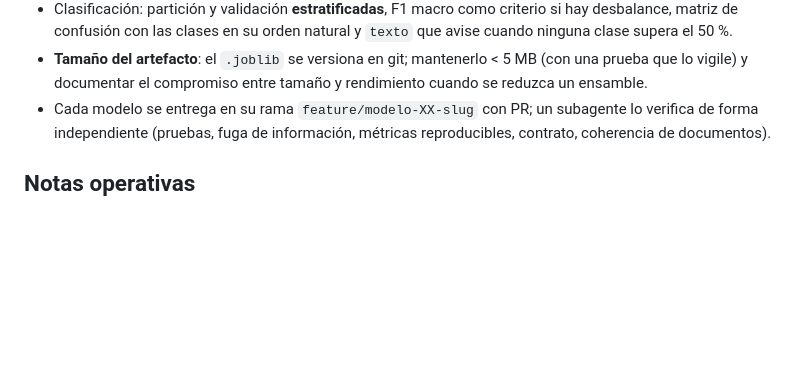
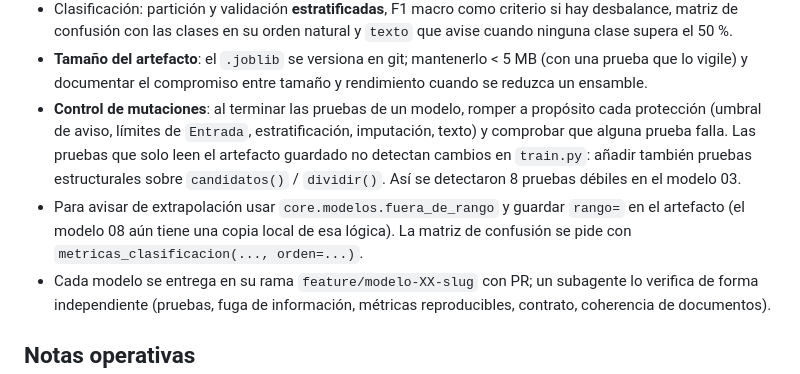
Before and after one commit to KennyRoDi/jarvis-tec, a Markdown page: CLAUDE.md, the part around the change. GitHub-like rendering; blank space fills up the shorter version.

Commit message:
docs(ml): corregir el análisis del modelo 03 tras la verificación independiente
- Profundidad del bosque grande, redacción del experimento de duplicados
- Aclarado que la API exige los 12 datos y el imputador protege el entrenamiento
- SPEC sin texto de plantilla obsoleto; lecciones sobre control de mutaciones

Co-Authored-By: Claude Sonnet 5.5 <noreply@anthropic.com>

```diff
--- a/CLAUDE.md
+++ b/CLAUDE.md
@@ -110,6 +110,12 @@ De menor a mayor complejidad; se trabajan en este orden y cada uno se marca al t
   confusión con las clases en su orden natural y `texto` que avise cuando ninguna clase supera el 50 %.
 - **Tamaño del artefacto**: el `.joblib` se versiona en git; mantenerlo < 5 MB (con una prueba que lo vigile) y
   documentar el compromiso entre tamaño y rendimiento cuando se reduzca un ensamble.
+- **Control de mutaciones**: al terminar las pruebas de un modelo, romper a propósito cada protección (umbral de
+  aviso, límites de `Entrada`, estratificación, imputación, texto) y comprobar que alguna prueba falla. Las
+  pruebas que solo leen el artefacto guardado no detectan cambios en `train.py`: añadir también pruebas
+  estructurales sobre `candidatos()` / `dividir()`. Así se detectaron 8 pruebas débiles en el modelo 03.
+- Para avisar de extrapolación usar `core.modelos.fuera_de_rango` y guardar `rango=` en el artefacto (el modelo 08
+  aún tiene una copia local de esa lógica). La matriz de confusión se pide con `metricas_clasificacion(..., orden=...)`.
 - Cada modelo se entrega en su rama `feature/modelo-XX-slug` con PR; un subagente lo verifica de forma
   independiente (pruebas, fuga de información, métricas reproducibles, contrato, coherencia de documentos).
 
```
Also changed, not shown: 2 other files.
